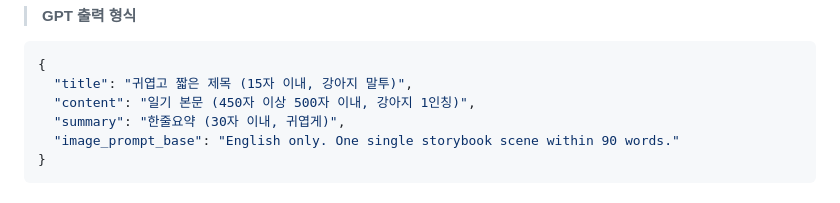
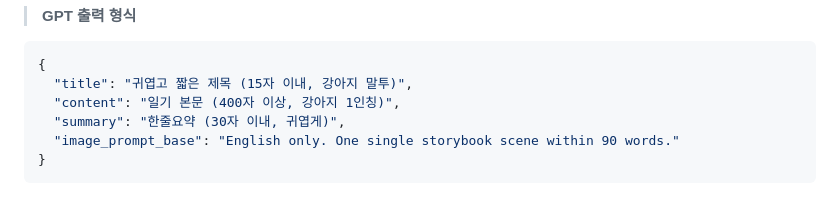
Before and after one commit to SKNETWORKS-FAMILY-AICAMP/SKN23-FINAL-3Team, a Markdown page: README.md, the part around the change. Rendered like a GitHub page.

Commit message:
fix: 리드미 그림일기 본문 최소 글자 수 400자로 수정

````diff
--- a/README.md
+++ b/README.md
@@ -642,7 +642,7 @@ flowchart TD
 ```json
 {
   "title": "귀엽고 짧은 제목 (15자 이내, 강아지 말투)",
-  "content": "일기 본문 (450자 이상 500자 이내, 강아지 1인칭)",
+  "content": "일기 본문 (400자 이상, 강아지 1인칭)",
   "summary": "한줄요약 (30자 이내, 귀엽게)",
   "image_prompt_base": "English only. One single storybook scene within 90 words."
 }
````
